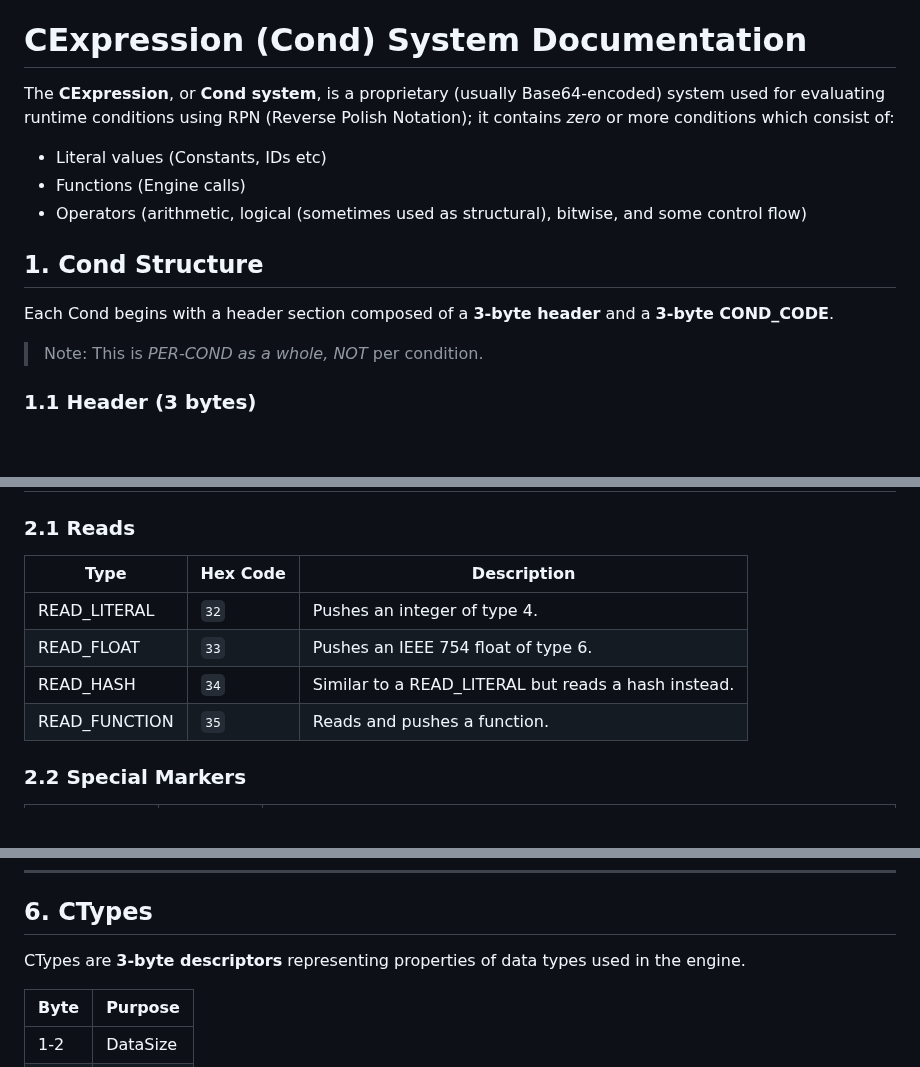
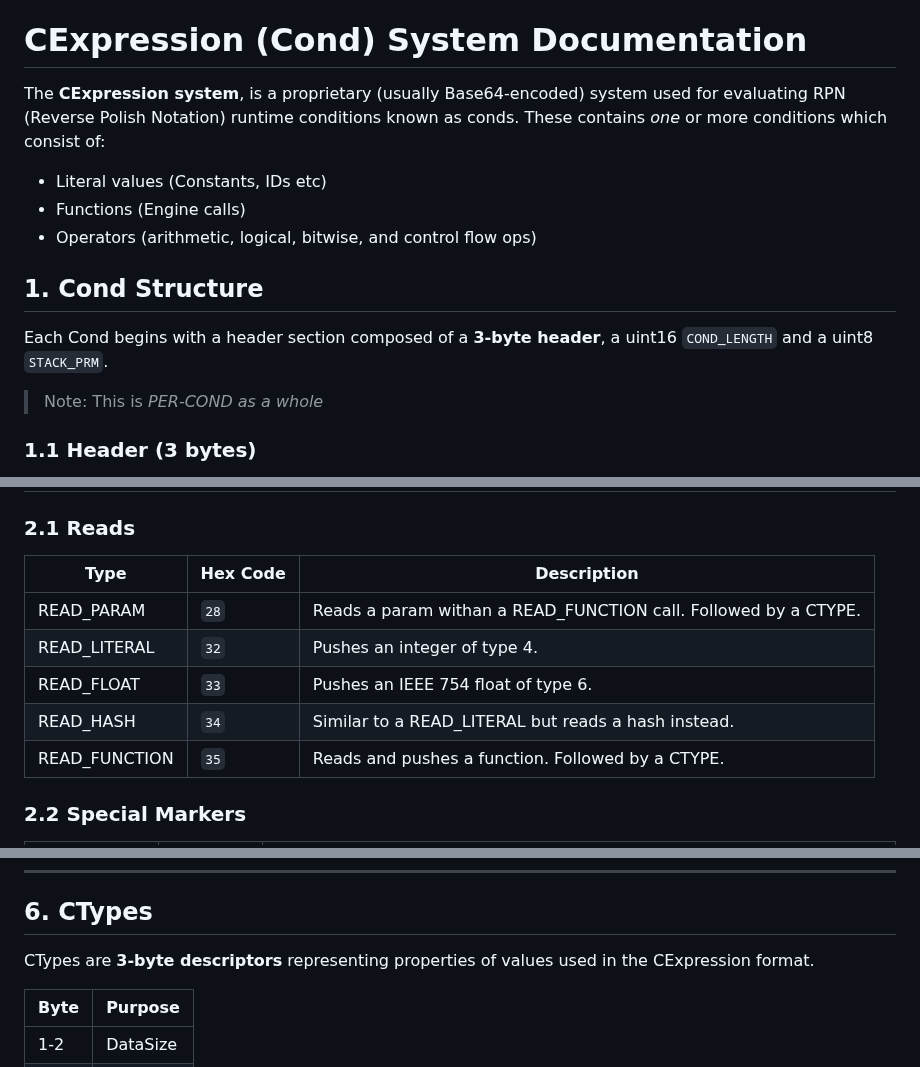
Before and after one commit to n123git/yw-cond, a Markdown page: README.md, 3 parts joined by grey strips. Rendered like a GitHub page; blank space fills up the shorter version.

```diff
--- a/README.md
+++ b/README.md
@@ -17,15 +17,15 @@ Examples of how the games use conds can be shown below:
 
 # CExpression (Cond) System Documentation
 
-The **CExpression**, or **Cond system**, is a proprietary (usually Base64-encoded) system used for evaluating runtime conditions using RPN (Reverse Polish Notation); it contains *zero* or more conditions which consist of:
+The **CExpression system**, is a proprietary (usually Base64-encoded) system used for evaluating RPN (Reverse Polish Notation) runtime conditions known as conds. These contains *one* or more conditions which consist of:
   * Literal values (Constants, IDs etc)
   * Functions (Engine calls)
-  * Operators (arithmetic, logical (sometimes used as structural), bitwise, and some control flow)
+  * Operators (arithmetic, logical, bitwise, and control flow ops)
 
 ## 1. **Cond Structure**
 
-Each Cond begins with a header section composed of a **3-byte header** and a **3-byte COND_CODE**.
-> Note: This is *PER-COND as a whole, NOT* per condition.
+Each Cond begins with a header section composed of a **3-byte header**, a uint16 `COND_LENGTH` and a uint8 `STACK_PRM`.
+> Note: This is *PER-COND as a whole*
 
 ### 1.1 Header (3 bytes)
 Previously, the header was assumed to always be a **4** byte constant of `00 00 00 00`, with the purpose of serving as an integrity check. But recent developements have shown that the header is composed of a uint16 and uint8 value:
@@ -51,12 +51,13 @@ This byte known as `STACK_PRM` is equal to the amount of top-level values multip
 
 ### 2.1 Reads
 
-| Type            | Hex Code | Description                                         |
-| --------------- | -------- | --------------------------------------------------- |
-| READ_LITERAL    | `32`     | Pushes an integer of type 4.                        |
-| READ_FLOAT      | `33`     | Pushes an IEEE 754 float of type 6.                 |
-| READ_HASH       | `34`     | Similar to a READ_LITERAL but reads a hash instead. |
-| READ_FUNCTION   | `35`     | Reads and pushes a function.                        |
+| Type            | Hex Code | Description                                                     |
+| --------------- | -------- | --------------------------------------------------------------- |
+| READ_PARAM      | `28`     | Reads a param withan a READ_FUNCTION call. Followed by a CTYPE. |
+| READ_LITERAL    | `32`     | Pushes an integer of type 4.                                    |
+| READ_FLOAT      | `33`     | Pushes an IEEE 754 float of type 6.                             |
+| READ_HASH       | `34`     | Similar to a READ_LITERAL but reads a hash instead.             |
+| READ_FUNCTION   | `35`     | Reads and pushes a function. Followed by a CTYPE.               |
 
 ### 2.2 Special Markers
 
@@ -162,7 +163,7 @@ These data types are **never directly referenced in the CExpression itself** but
 ---
 
 ## 6. **CTypes**
-CTypes are **3-byte descriptors** representing properties of data types used in the engine.
+CTypes are **3-byte descriptors** representing properties of values used in the CExpression format.
 
 | Byte | Purpose                |
 | ---- | ---------------------- |
```
